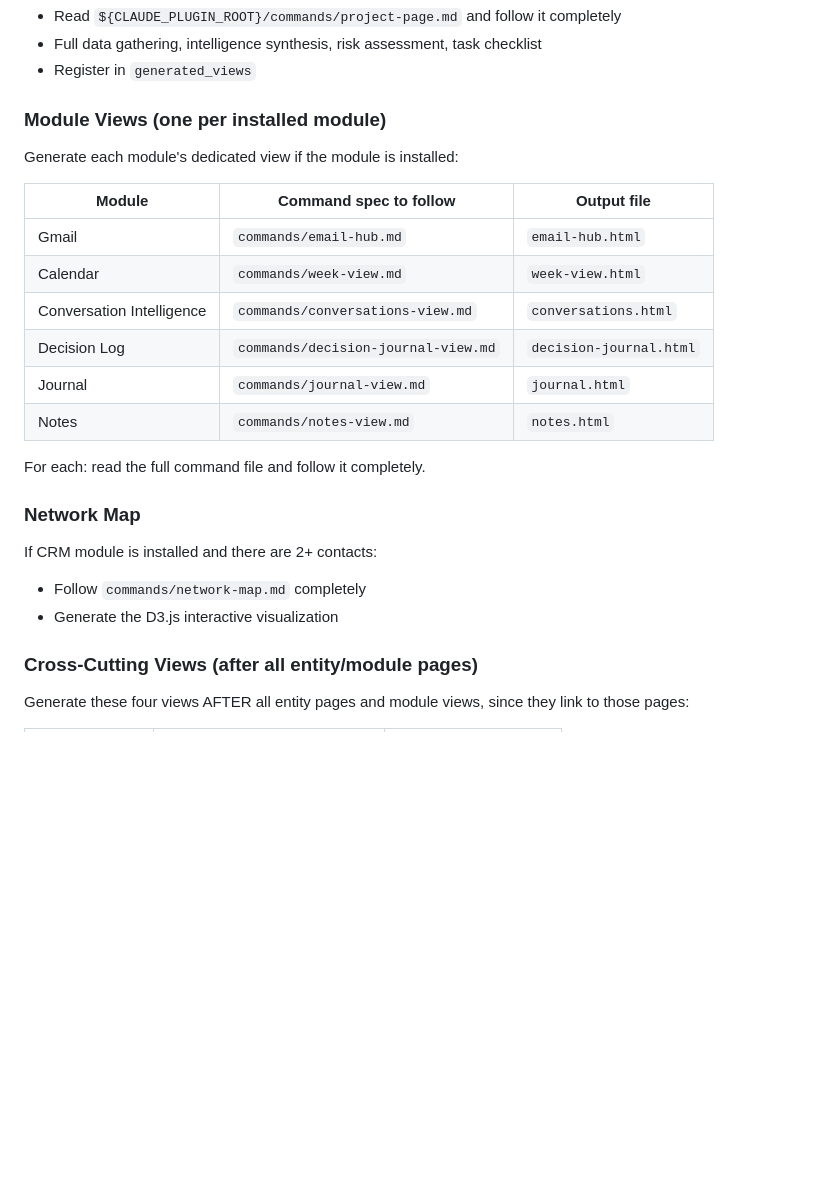
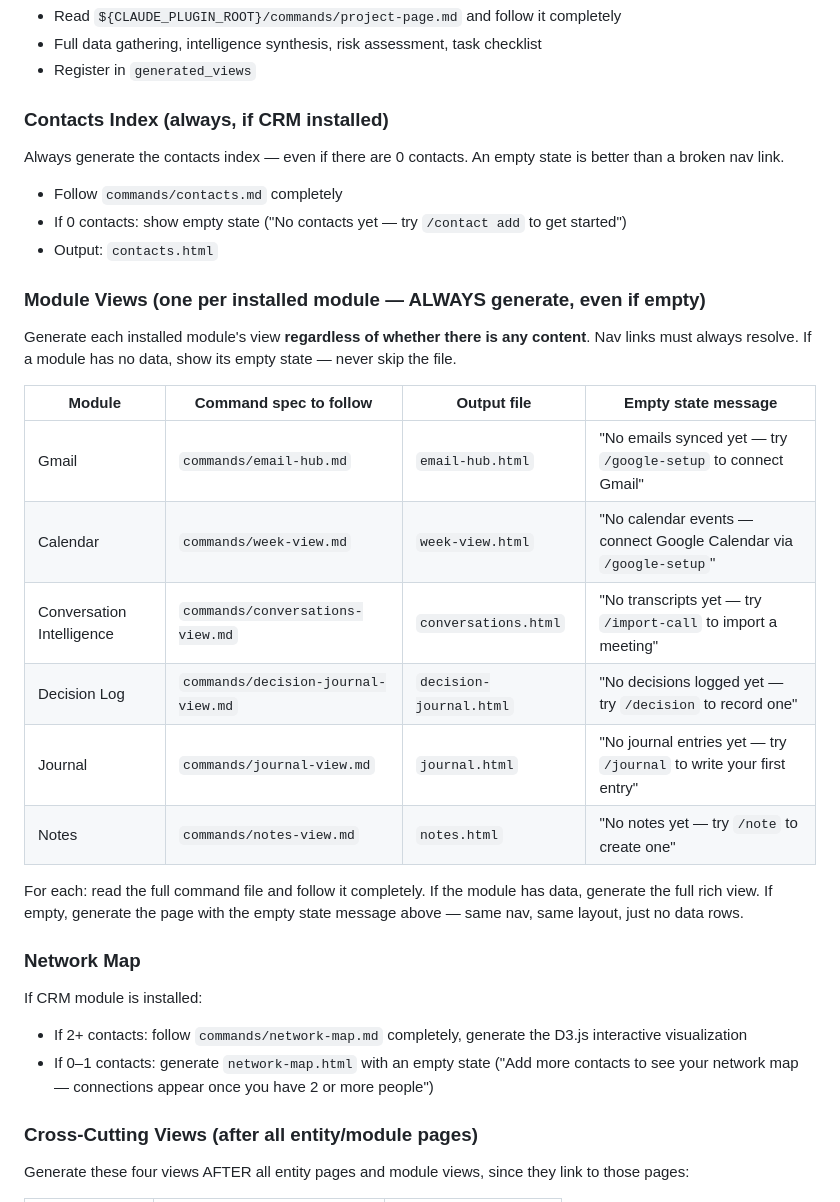
Before and after one commit to kmorebetter/better-software-of-you, a Markdown page: commands/build-all.md, the part around the change. Drawn GitHub-style; blank space fills up the shorter version.

Commit message:
Improve build-all empty states and nav fallback patterns
- Always generate module views even when empty (nav links must resolve)
- Add empty state messages for each module view
- Add ungenerated page fallback pattern for nav items

Co-Authored-By: Claude Opus 4.6 <noreply@anthropic.com>

```diff
--- a/commands/build-all.md
+++ b/commands/build-all.md
@@ -52,26 +52,33 @@ For EACH active or planning project, run the complete `/project-page` workflow:
 - Full data gathering, intelligence synthesis, risk assessment, task checklist
 - Register in `generated_views`
 
-### Module Views (one per installed module)
+### Contacts Index (always, if CRM installed)
 
-Generate each module's dedicated view if the module is installed:
+Always generate the contacts index — even if there are 0 contacts. An empty state is better than a broken nav link.
+- Follow `commands/contacts.md` completely
+- If 0 contacts: show empty state ("No contacts yet — try `/contact add` to get started")
+- Output: `contacts.html`
 
-| Module | Command spec to follow | Output file |
-|--------|----------------------|-------------|
-| Gmail | `commands/email-hub.md` | `email-hub.html` |
-| Calendar | `commands/week-view.md` | `week-view.html` |
-| Conversation Intelligence | `commands/conversations-view.md` | `conversations.html` |
-| Decision Log | `commands/decision-journal-view.md` | `decision-journal.html` |
-| Journal | `commands/journal-view.md` | `journal.html` |
-| Notes | `commands/notes-view.md` | `notes.html` |
+### Module Views (one per installed module — ALWAYS generate, even if empty)
 
-For each: read the full command file and follow it completely.
+Generate each installed module's view **regardless of whether there is any content**. Nav links must always resolve. If a module has no data, show its empty state — never skip the file.
+
+| Module | Command spec to follow | Output file | Empty state message |
+|--------|----------------------|-------------|-------------------|
+| Gmail | `commands/email-hub.md` | `email-hub.html` | "No emails synced yet — try `/google-setup` to connect Gmail" |
+| Calendar | `commands/week-view.md` | `week-view.html` | "No calendar events — connect Google Calendar via `/google-setup`" |
+| Conversation Intelligence | `commands/conversations-view.md` | `conversations.html` | "No transcripts yet — try `/import-call` to import a meeting" |
+| Decision Log | `commands/decision-journal-view.md` | `decision-journal.html` | "No decisions logged yet — try `/decision` to record one" |
+| Journal | `commands/journal-view.md` | `journal.html` | "No journal entries yet — try `/journal` to write your first entry" |
+| Notes | `commands/notes-view.md` | `notes.html` | "No notes yet — try `/note` to create one" |
+
+For each: read the full command file and follow it completely. If the module has data, generate the full rich view. If empty, generate the page with the empty state message above — same nav, same layout, just no data rows.
 
 ### Network Map
 
-If CRM module is installed and there are 2+ contacts:
-- Follow `commands/network-map.md` completely
-- Generate the D3.js interactive visualization
+If CRM module is installed:
+- If 2+ contacts: follow `commands/network-map.md` completely, generate the D3.js interactive visualization
+- If 0–1 contacts: generate `network-map.html` with an empty state ("Add more contacts to see your network map — connections appear once you have 2 or more people")
 
 ### Cross-Cutting Views (after all entity/module pages)
 
```
Also changed, not shown: 1 other file.
